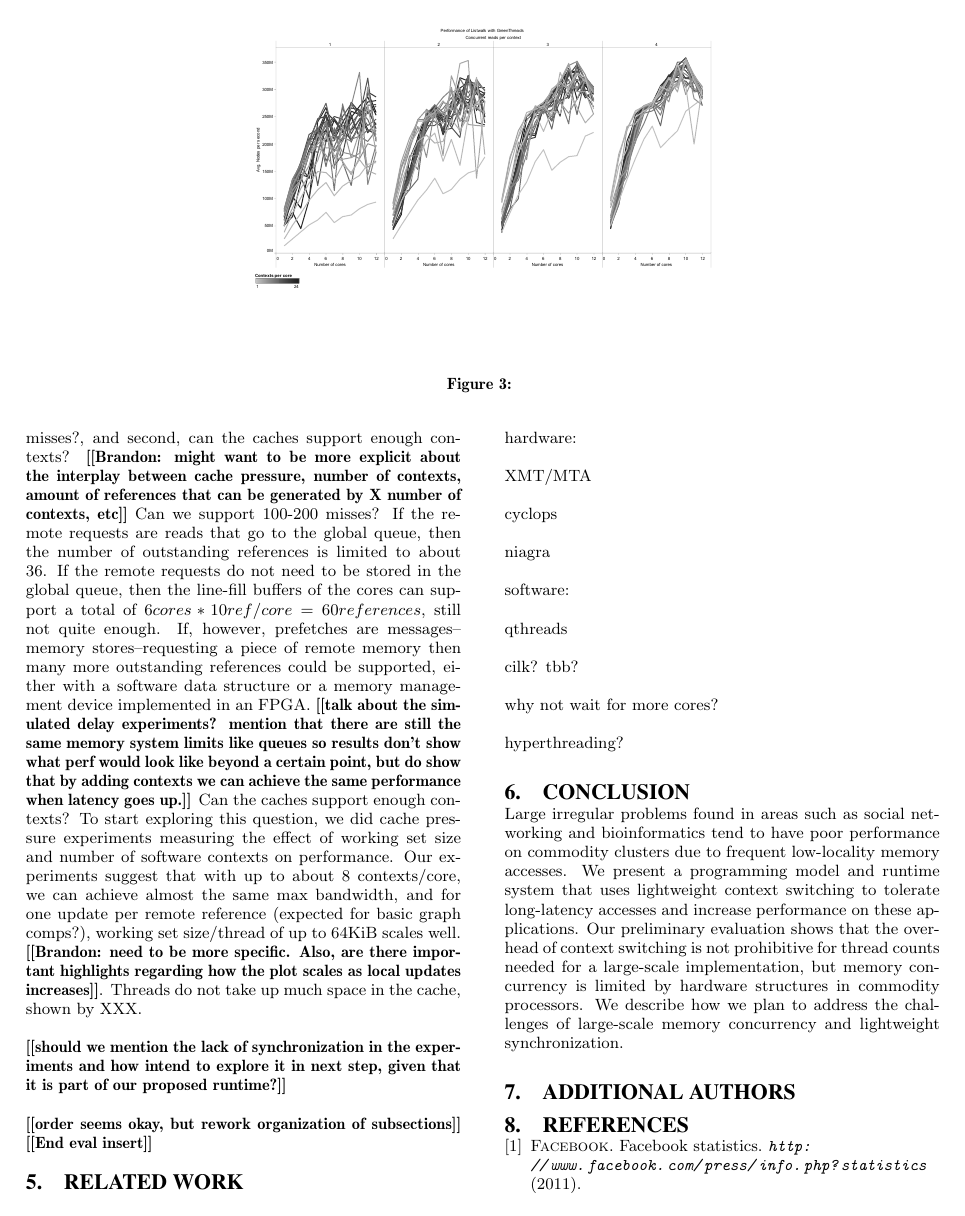
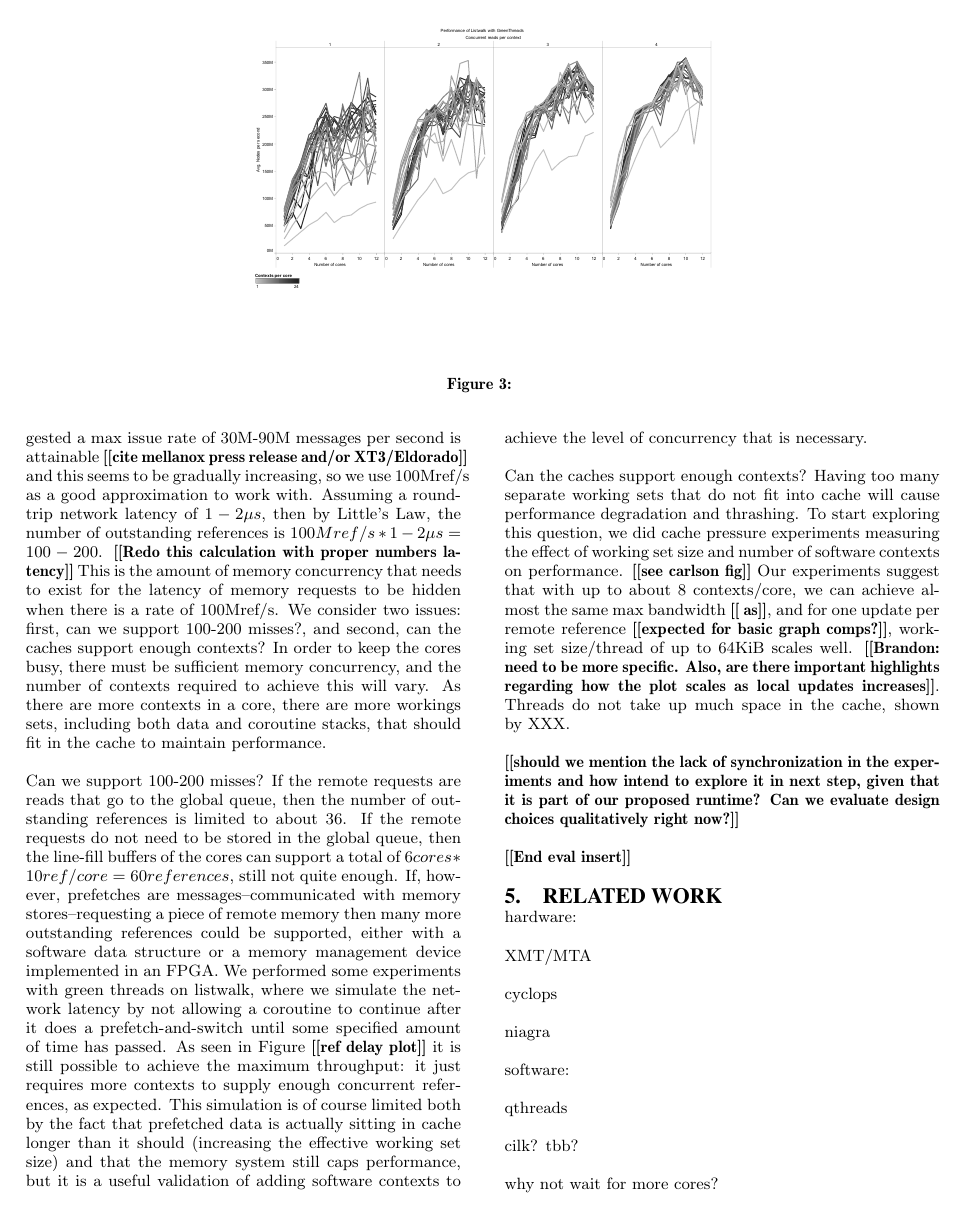
Before and after one commit to uwsampa/grappa, a LaTeX paper (doc/hotpar2011/softxmt-hotpar2011.tex, which reads doc/hotpar2011/evaluation.tex): page 5 of 6. Compiled offline with pdfLaTeX.

Commit message:
multi-node case / delay sims

```diff
--- a/doc/hotpar2011/evaluation.tex
+++ b/doc/hotpar2011/evaluation.tex
@@ -46,4 +42,0 @@ hanging statement, but it is intended to show more evidence of limit being queue
-We consider two issues: first, can we support 100-200 misses?, and second, can the caches support enough contexts? \todo{Brandon: might want to be more explicit about the interplay between cache pressure, number of contexts, amount of references that can be generated by X number of contexts, etc}
-	Can we support 100-200 misses? If the remote requests are reads that go to the global queue, then the number of outstanding references is limited to about 36. If the remote requests do not need to be stored in the global queue, then the line-fill buffers of the cores can support a total of $6 cores * 10 ref/core = 60 references$, still not quite enough. If, however, prefetches are messages--memory stores--requesting a piece of remote memory then many more outstanding references could be supported, either with a software data structure or a memory management device implemented in an FPGA.
-\todo{talk about the simulated delay experiments? mention that there are still the same memory system limits like queues so results don't show what perf would look like beyond a certain point, but do show that by adding contexts we can achieve the same performance when latency goes up.}
-	Can the caches support enough contexts? To start exploring this question, we did cache pressure experiments measuring the effect of working set size and number of software contexts on performance. Our experiments suggest that with up to about 8 contexts/core, we can achieve almost the same max bandwidth, and for one update per remote reference (expected for basic graph comps?), working set size/thread of up to 64KiB scales well. \todo{Brandon: need to be more specific.  Also, are there important highlights regarding how the plot scales as local updates increases}.  Threads do not take up much space in the cache, shown by XXX.
@@ -50,4 +47,11 @@ We consider two issues: first, can we support 100-200 misses?, and second, can t
 
-\todo{should we mention the lack of synchronization in the experiments and how intend to explore it in next step, given that it is part of our proposed runtime?}
+	On the Nehalem, the QPI link to the network interface provides a bandwidth 12.8GB/s each way. This as much as 200Mref/s for 64-byte messages. For uniformly random distributed references across the entire shared memory space, we can expect half of this outgoing bandwidth will go towards satisfying remote requests, leaving half for making requests.  So, the cores can put out a bandwidth of 100Mref/s at full utilization of the link. Recent networks have suggested a max issue rate of 30M-90M messages per second is attainable \todo{cite mellanox press release and/or XT3/Eldorado} and this seems to be gradually increasing, so we use 100Mref/s as a good approximation to work with. Assuming a round-trip network latency of $1-2\mu s$, then by Little's Law, the number of outstanding references is $100Mref/s*1-2\mu s = 100-200$. \todo{Redo this calculation with proper numbers latency} This is the amount of memory concurrency that needs to exist for the latency of memory requests to be hidden when there is a rate of 100Mref/s.
+We consider two issues: first, can we support 100-200 misses?, and second, can the caches support enough contexts?
+In order to keep the cores busy, there must be sufficient memory concurrency, and the number of contexts required to achieve this will vary. As there are more contexts in a core, there are more workings sets, including both data and coroutine stacks, that should fit in the cache to maintain performance.
 
-\todo{order seems okay, but rework organization of subsections}
+	Can we support 100-200 misses? If the remote requests are reads that go to the global queue, then the number of outstanding references is limited to about 36. If the remote requests do not need to be stored in the global queue, then the line-fill buffers of the cores can support a total of $6 cores * 10 ref/core = 60 references$, still not quite enough. If, however, prefetches are messages--communicated with memory stores--requesting a piece of remote memory then many more outstanding references could be supported, either with a software data structure or a memory management device implemented in an FPGA.
+	We performed some experiments with green threads on listwalk, where we simulate the network latency by not allowing a coroutine to continue after it does a prefetch-and-switch until some specified amount of time has passed.  As seen in Figure \todo{ref delay plot} it is still possible to achieve the maximum throughput: it just requires more contexts to supply enough concurrent references, as expected. This simulation is of course limited both by the fact that prefetched data is actually sitting in cache longer than it should (increasing the effective working set size) and that the memory system still caps performance, but it is a useful validation of adding software contexts to achieve the level of concurrency that is necessary.
+
+	Can the caches support enough contexts? Having too many separate working sets that do not fit into cache will cause performance degradation and thrashing. To start exploring this question, we did cache pressure experiments measuring the effect of working set size and number of software contexts on performance. \todo{see carlson fig} Our experiments suggest that with up to about 8 contexts/core, we can achieve almost the same max bandwidth \todo{ as}, and for one update per remote reference \todo{expected for basic graph comps?}, working set size/thread of up to 64KiB scales well. \todo{Brandon: need to be more specific.  Also, are there important highlights regarding how the plot scales as local updates increases}.  Threads do not take up much space in the cache, shown by XXX.
+
+\todo{should we mention the lack of synchronization in the experiments and how intend to explore it in next step, given that it is part of our proposed runtime?  Can we evaluate design choices qualitatively right now?}
```
Also changed, not shown: doc/hotpar2011/evaluation.tex (7 more changed lines).
